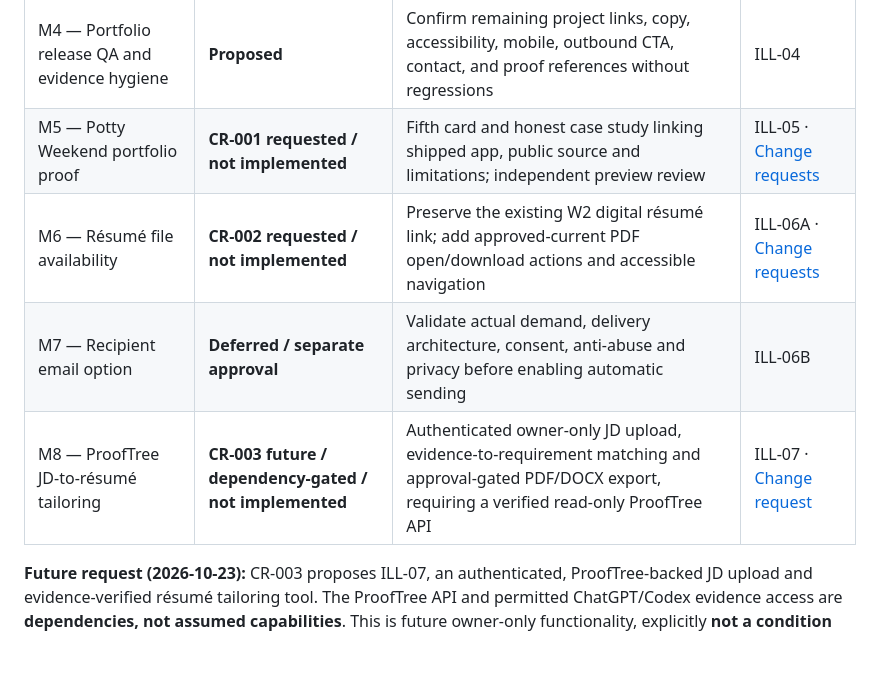
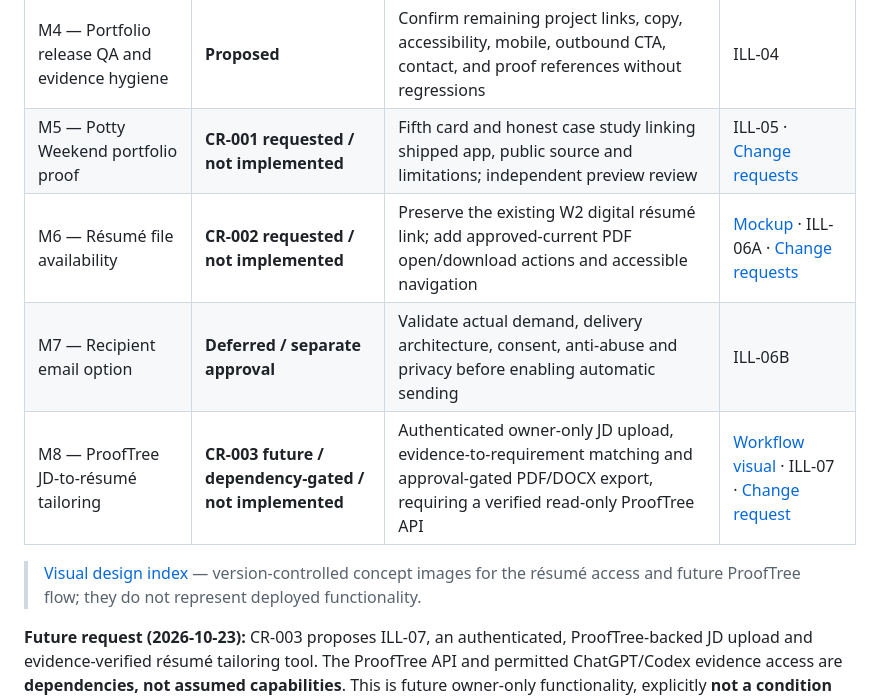
Before and after one commit to jtwray/portfolio-illustrated, a Markdown page: docs/ROADMAP.md, the part around the change. GitHub-like rendering; blank space fills up the shorter version.

Commit message:
docs(portfolio): cross-link visual design assets from ROADMAP.md

```diff
--- a/docs/ROADMAP.md
+++ b/docs/ROADMAP.md
@@ -20,9 +20,11 @@ Present Tucker Wray's software engineering and small-business systems work in an
 | M3 — WAMIF link and claim correction | **Blocked by minimal evidence packet and destination review** | Select public-safe, logged-out-accessible project destination; correct both image/title links and technology/status claims | ILL-03 · [Issue #1](https://github.com/jtwray/portfolio-illustrated/issues/1) |
 | M4 — Portfolio release QA and evidence hygiene | **Proposed** | Confirm remaining project links, copy, accessibility, mobile, outbound CTA, contact, and proof references without regressions | ILL-04 |
 | M5 — Potty Weekend portfolio proof | **CR-001 requested / not implemented** | Fifth card and honest case study linking shipped app, public source and limitations; independent preview review | ILL-05 · [Change requests](./CHANGE-REQUESTS.md#cr-001--feature-potty-weekend-as-a-shipped-product-case-study) |
-| M6 — Résumé file availability | **CR-002 requested / not implemented** | Preserve the existing W2 digital résumé link; add approved-current PDF open/download actions and accessible navigation | ILL-06A · [Change requests](./CHANGE-REQUESTS.md#cr-002--accessible-résumé-formats-without-losing-the-digital-résumé-link) |
+| M6 — Résumé file availability | **CR-002 requested / not implemented** | Preserve the existing W2 digital résumé link; add approved-current PDF open/download actions and accessible navigation | [Mockup](./visuals/cr-002-resume-access.svg) · ILL-06A · [Change requests](./CHANGE-REQUESTS.md#cr-002--accessible-résumé-formats-without-losing-the-digital-résumé-link) |
 | M7 — Recipient email option | **Deferred / separate approval** | Validate actual demand, delivery architecture, consent, anti-abuse and privacy before enabling automatic sending | ILL-06B |
-| M8 — ProofTree JD-to-résumé tailoring | **CR-003 future / dependency-gated / not implemented** | Authenticated owner-only JD upload, evidence-to-requirement matching and approval-gated PDF/DOCX export, requiring a verified read-only ProofTree API | ILL-07 · [Change request](./CHANGE-REQUESTS.md#cr-003--prooftree-evidence-verified-résumé-tailoring-from-a-job-description) |
+| M8 — ProofTree JD-to-résumé tailoring | **CR-003 future / dependency-gated / not implemented** | Authenticated owner-only JD upload, evidence-to-requirement matching and approval-gated PDF/DOCX export, requiring a verified read-only ProofTree API | [Workflow visual](./visuals/cr-003-prooftree-resume-flow.svg) · ILL-07 · [Change request](./CHANGE-REQUESTS.md#cr-003--prooftree-evidence-verified-résumé-tailoring-from-a-job-description) |
+
+> [Visual design index](./visuals/README.md) — version-controlled concept images for the résumé access and future ProofTree flow; they do not represent deployed functionality.
 
 **Future request (2026-10-23):** CR-003 proposes ILL-07, an authenticated, ProofTree-backed JD upload and evidence-verified résumé tailoring tool. The ProofTree API and permitted ChatGPT/Codex evidence access are **dependencies, not assumed capabilities**. This is future owner-only functionality, explicitly **not a condition for PR #2 approval or domain cutover**; see [change request](./CHANGE-REQUESTS.md#cr-003--prooftree-evidence-verified-résumé-tailoring-from-a-job-description) and [slice](./SLICES.md#ill-07--prooftree-backed-jd-to-résumé-tailoring-cr-003--future-dependency-gated).
 
```
